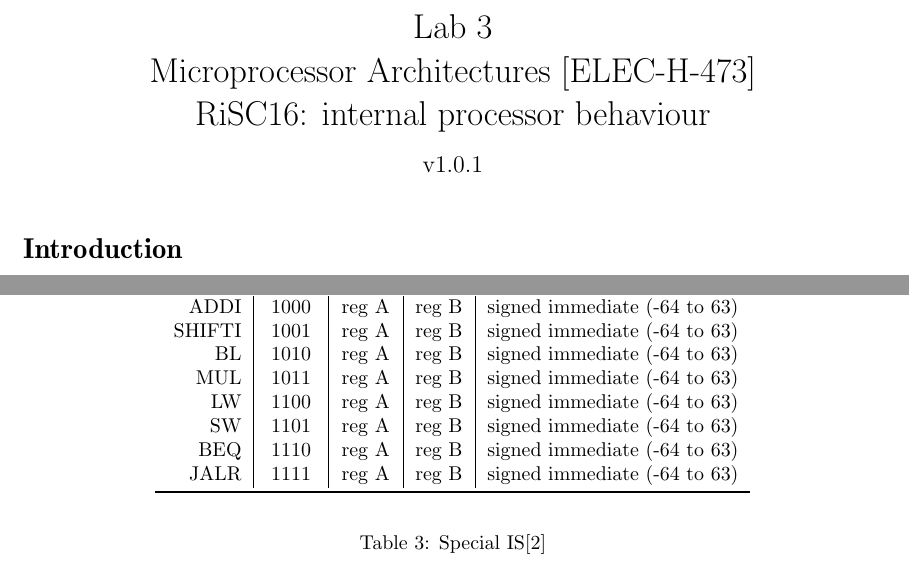
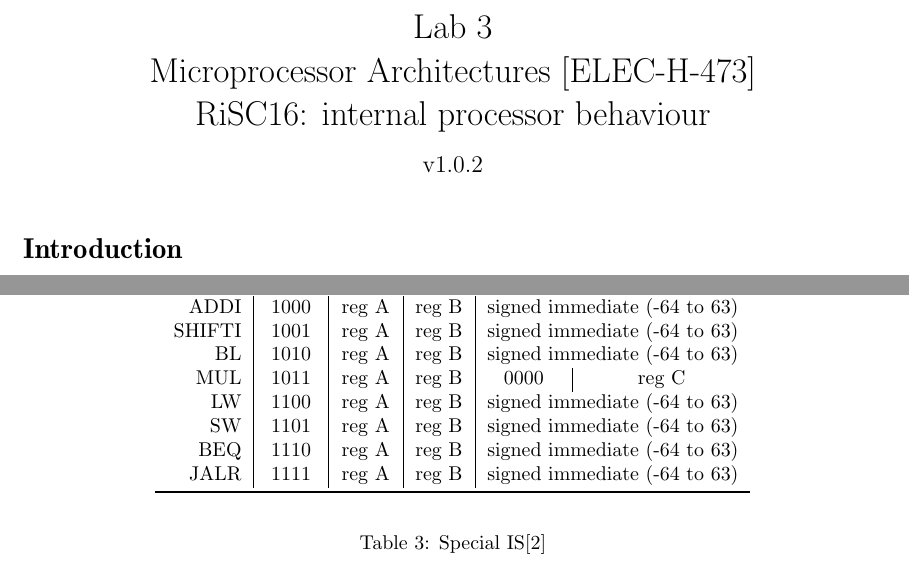
Before and after one commit to BEAMS-EE/ELECH473, a LaTeX document (Labo_RISC_3/elech473_risc_labo3.tex): two parts of pages 1 and 3 of 8, joined at a grey line, cut so that both start at the same text. Compiled offline with pdfLaTeX.

Commit message:
[RISC_3] v1.0.2.
Typo in MUL doc.

```diff
--- a/Labo_RISC_3/elech473_risc_labo3.tex
+++ b/Labo_RISC_3/elech473_risc_labo3.tex
@@ -41,7 +41,7 @@
 \usepackage[ ]{subfig}
 %\usepackage{rotating}
 
-\newcommand{\version}{v1.0.1}
+\newcommand{\version}{v1.0.2}
 
 %cyr
 %\newcommand\textcyr[1]{{\fontencoding{OT2}\fontfamily{wncyr}\selectfont #1}}
@@ -281,7 +281,7 @@ The number of registers and the number of bits used for immediate constants can
 		ADDI & 1000 & reg A & reg B & \multicolumn{2}{c}{signed immediate (-64 to 63)} \\
 		SHIFTI & 1001 & reg A & reg B & \multicolumn{2}{c}{signed immediate (-64 to 63)} \\
 		BL & 1010 & reg A & reg B & \multicolumn{2}{c}{signed immediate (-64 to 63)} \\
-		MUL & 1011 & reg A & reg B & \multicolumn{2}{c}{signed immediate (-64 to 63)} \\
+		MUL & 1011 & reg A & reg B & 0000 & {reg C} \\
 		LW& 1100 & reg A & reg B & \multicolumn{2}{c}{signed immediate (-64 to 63)} \\
 		SW& 1101 & reg A & reg B & \multicolumn{2}{c}{signed immediate (-64 to 63)} \\
 		BEQ & 1110 & reg A & reg B & \multicolumn{2}{c}{signed immediate (-64 to 63)} \\
```
